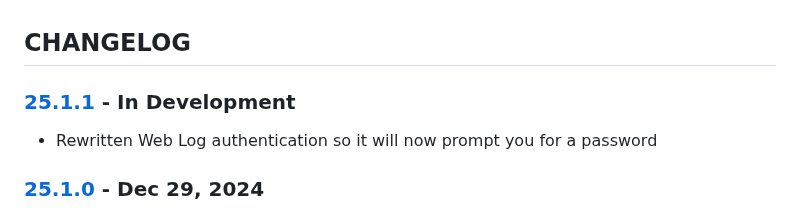
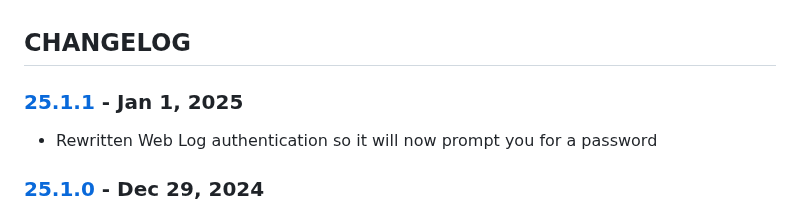
Before and after one commit to cmason3/jinjafx_server, a Markdown page: CHANGELOG.md, the part around the change. GitHub-like rendering.

```diff
--- a/CHANGELOG.md
+++ b/CHANGELOG.md
@@ -1,6 +1,6 @@
 ## CHANGELOG
 
-### [25.1.1] - In Development
+### [25.1.1] - Jan 1, 2025
 - Rewritten Web Log authentication so it will now prompt you for a password
 
 ### [25.1.0] - Dec 29, 2024
```
